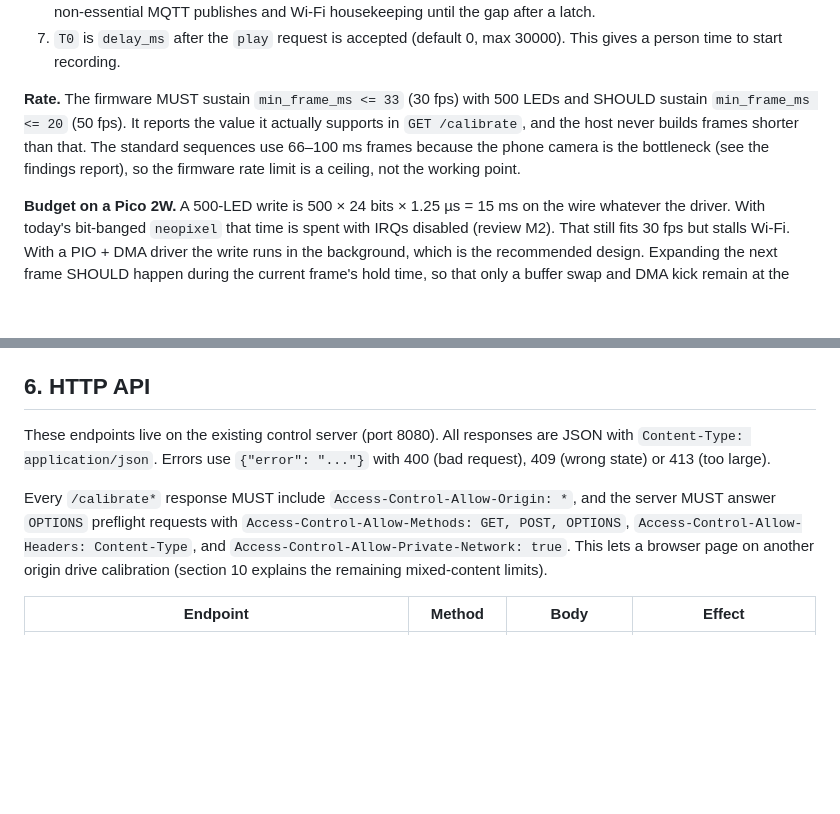
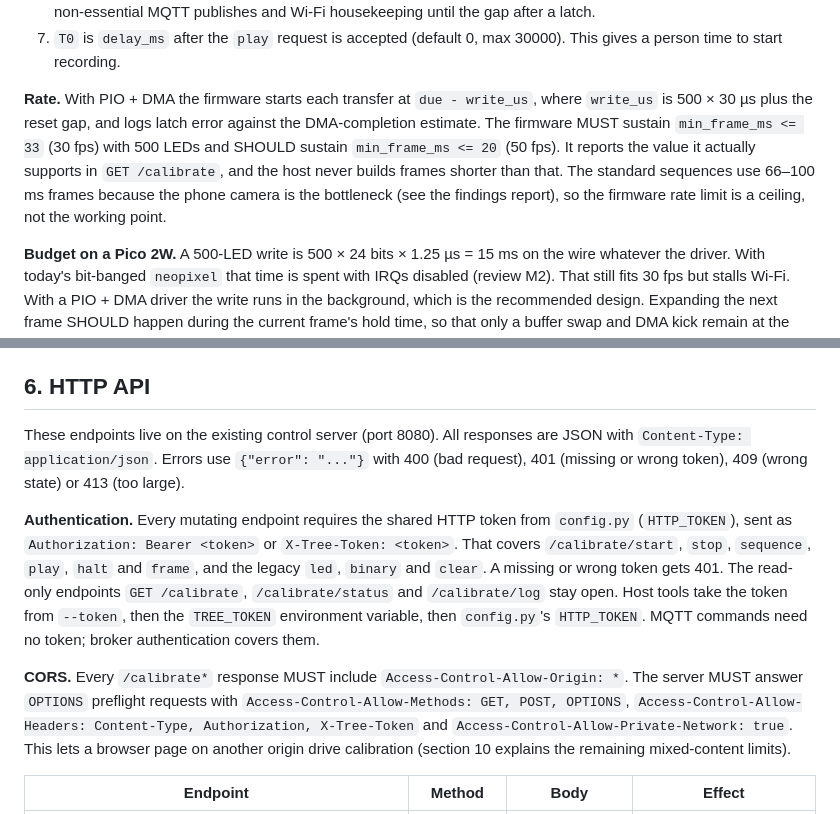
Before and after one commit to ldn-house/tree, a Markdown page: docs/calibration-protocol.md, 2 parts joined by grey strips. GitHub-like rendering; blank space fills up the shorter version.

Commit message:
Require the HTTP token for mutating calibration endpoints

```diff
--- a/docs/calibration-protocol.md
+++ b/docs/calibration-protocol.md
@@ -112,7 +112,7 @@ Requirements:
 6. Playback MUST NOT starve the watchdog, and MUST keep MQTT keepalives going. The firmware SHOULD defer non-essential MQTT publishes and Wi-Fi housekeeping until the gap after a latch.
 7. `T0` is `delay_ms` after the `play` request is accepted (default 0, max 30000). This gives a person time to start recording.
 
-**Rate.** The firmware MUST sustain `min_frame_ms <= 33` (30 fps) with 500 LEDs and SHOULD sustain `min_frame_ms <= 20` (50 fps). It reports the value it actually supports in `GET /calibrate`, and the host never builds frames shorter than that. The standard sequences use 66–100 ms frames because the phone camera is the bottleneck (see the findings report), so the firmware rate limit is a ceiling, not the working point.
+**Rate.** With PIO + DMA the firmware starts each transfer at `due - write_us`, where `write_us` is 500 × 30 µs plus the reset gap, and logs latch error against the DMA-completion estimate. The firmware MUST sustain `min_frame_ms <= 33` (30 fps) with 500 LEDs and SHOULD sustain `min_frame_ms <= 20` (50 fps). It reports the value it actually supports in `GET /calibrate`, and the host never builds frames shorter than that. The standard sequences use 66–100 ms frames because the phone camera is the bottleneck (see the findings report), so the firmware rate limit is a ceiling, not the working point.
 
 **Budget on a Pico 2W.** A 500-LED write is 500 × 24 bits × 1.25 µs = 15 ms on the wire whatever the driver. With today's bit-banged `neopixel` that time is spent with IRQs disabled (review M2). That still fits 30 fps but stalls Wi-Fi. With a PIO + DMA driver the write runs in the background, which is the recommended design. Expanding the next frame SHOULD happen during the current frame's hold time, so that only a buffer swap and DMA kick remain at the deadline. Two cheap ways to expand:
 
@@ -141,9 +141,11 @@ async def play(seq, loops, t0_us):
 
 ## 6. HTTP API
 
-These endpoints live on the existing control server (port 8080). All responses are JSON with `Content-Type: application/json`. Errors use `{"error": "..."}` with 400 (bad request), 409 (wrong state) or 413 (too large).
+These endpoints live on the existing control server (port 8080). All responses are JSON with `Content-Type: application/json`. Errors use `{"error": "..."}` with 400 (bad request), 401 (missing or wrong token), 409 (wrong state) or 413 (too large).
 
-Every `/calibrate*` response MUST include `Access-Control-Allow-Origin: *`, and the server MUST answer `OPTIONS` preflight requests with `Access-Control-Allow-Methods: GET, POST, OPTIONS`, `Access-Control-Allow-Headers: Content-Type`, and `Access-Control-Allow-Private-Network: true`. This lets a browser page on another origin drive calibration (section 10 explains the remaining mixed-content limits).
+**Authentication.** Every mutating endpoint requires the shared HTTP token from `config.py` (`HTTP_TOKEN`), sent as `Authorization: Bearer <token>` or `X-Tree-Token: <token>`. That covers `/calibrate/start`, `stop`, `sequence`, `play`, `halt` and `frame`, and the legacy `led`, `binary` and `clear`. A missing or wrong token gets 401. The read-only endpoints `GET /calibrate`, `/calibrate/status` and `/calibrate/log` stay open. Host tools take the token from `--token`, then the `TREE_TOKEN` environment variable, then `config.py`'s `HTTP_TOKEN`. MQTT commands need no token; broker authentication covers them.
+
+**CORS.** Every `/calibrate*` response MUST include `Access-Control-Allow-Origin: *`. The server MUST answer `OPTIONS` preflight requests with `Access-Control-Allow-Methods: GET, POST, OPTIONS`, `Access-Control-Allow-Headers: Content-Type, Authorization, X-Tree-Token` and `Access-Control-Allow-Private-Network: true`. This lets a browser page on another origin drive calibration (section 10 explains the remaining mixed-content limits).
 
 | Endpoint | Method | Body | Effect |
 |---|---|---|---|
```
